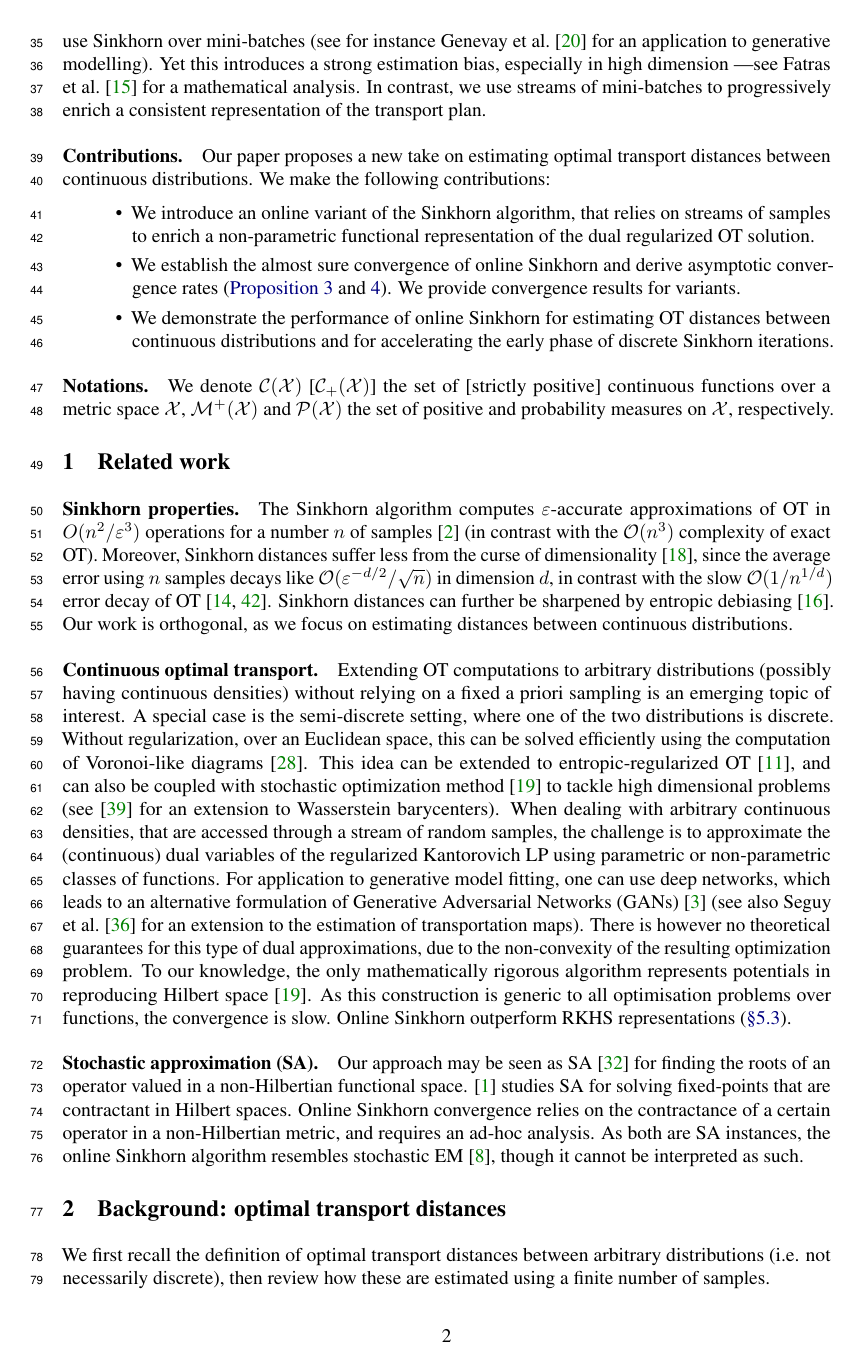
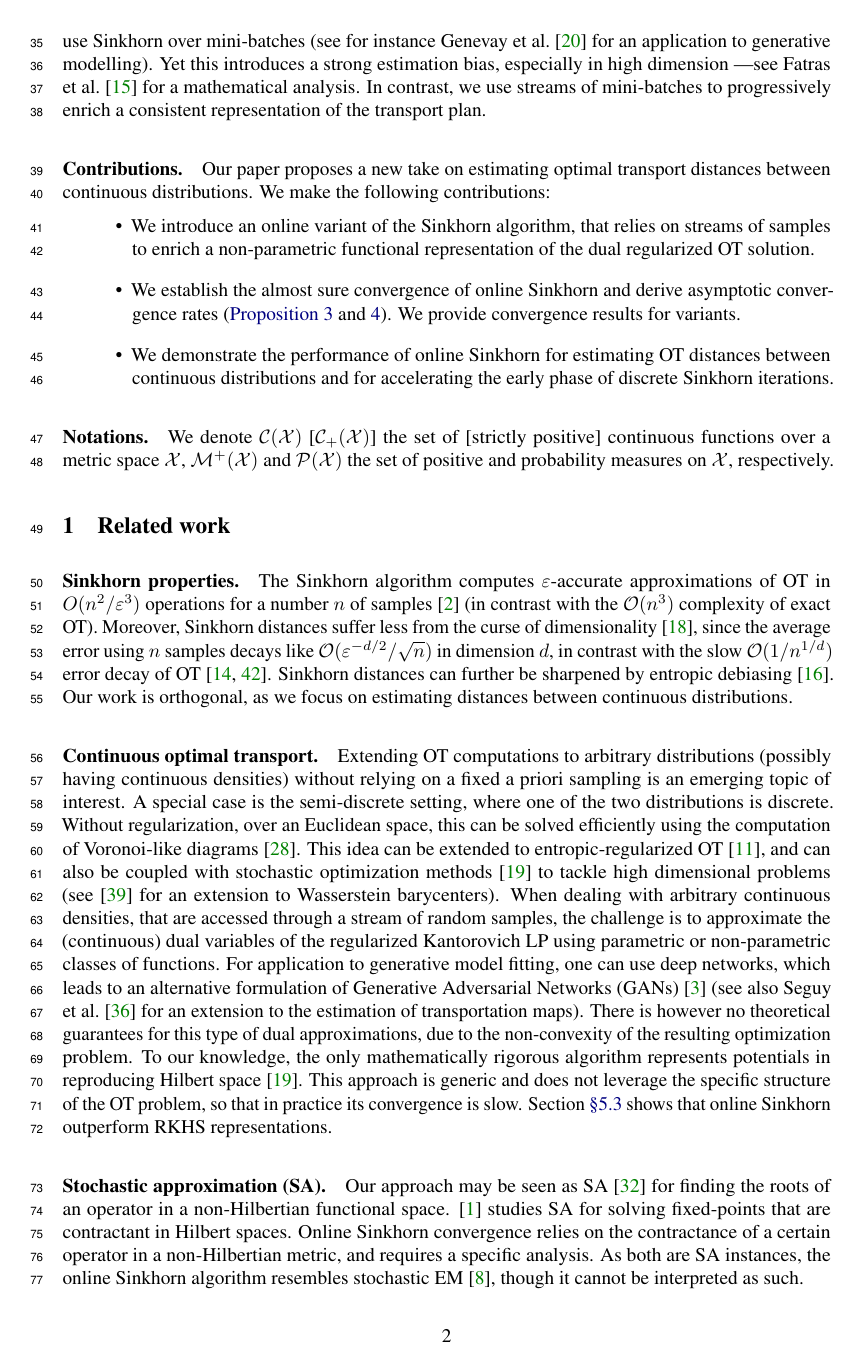
Before and after one commit to arthurmensch/onlikorn, a LaTeX paper (paper/article.tex, which reads paper/introduction.tex): page 2 of 19. Compiled offline with pdfLaTeX.

Commit message:
update intro

```diff
--- a/paper/introduction.tex
+++ b/paper/introduction.tex
@@ -93,7 +93,7 @@ regularization, over an Euclidean space, this can be solved efficiently using
 the computation of Voronoi-like diagrams~\citep{merigot2011multiscale}. This
 idea can be extended to entropic-regularized OT~\citep{cuturi2018semidual}, and
 can also be coupled with stochastic optimization
-method~\citep{2016-genevay-nips} to tackle high dimensional problems (see
+methods~\citep{2016-genevay-nips} to tackle high dimensional problems (see
  \cite{staib2017parallel} for an extension to Wasserstein barycenters). When dealing with arbitrary continuous densities, that are accessed through a
 stream of random samples, the challenge is to approximate  the (continuous) dual
 variables of the regularized Kantorovich LP using parametric or non-parametric
@@ -104,10 +104,10 @@ also~\citet{seguy2018large} for an extension to the estimation of transportation
 maps). There is however no theoretical guarantees for this type of dual
 approximations, due to the non-convexity of the resulting optimization problem.
 To our knowledge, the only mathematically rigorous algorithm represents potentials in reproducing
-Hilbert space~\citep{2016-genevay-nips}. As this
-construction is generic to all optimisation problems over functions, the convergence is slow. Online Sinkhorn outperform RKHS representations (\autoref{sec:compare}).
+Hilbert space~\citep{2016-genevay-nips}. This
+approach is generic and does not leverage the specific structure of the OT problem, so that in practice its convergence is slow. Section~\autoref{sec:compare} shows that online Sinkhorn outperform RKHS representations.
 
 \paragraph{Stochastic approximation (SA).} Our approach may be seen as SA \cite{robbins_stochastic_1951} for finding the roots of an
-operator valued in a non-Hilbertian functional space. \cite{alber_stochastic_2012} studies
-SA for solving fixed-points that are contractant in Hilbert spaces. Online Sinkhorn convergence relies on the contractance of a certain operator in a non-Hilbertian metric, and requires an ad-hoc analysis.
+operator in a non-Hilbertian functional space. \cite{alber_stochastic_2012} studies
+SA for solving fixed-points that are contractant in Hilbert spaces. Online Sinkhorn convergence relies on the contractance of a certain operator in a non-Hilbertian metric, and requires a specific analysis.
 As both are SA instances, the online Sinkhorn algorithm resembles stochastic EM \cite{celeux_stochastic_1992}, though it cannot be interpreted as such.
```
Also changed, not shown: paper/setting.tex (+1 -1 lines).
